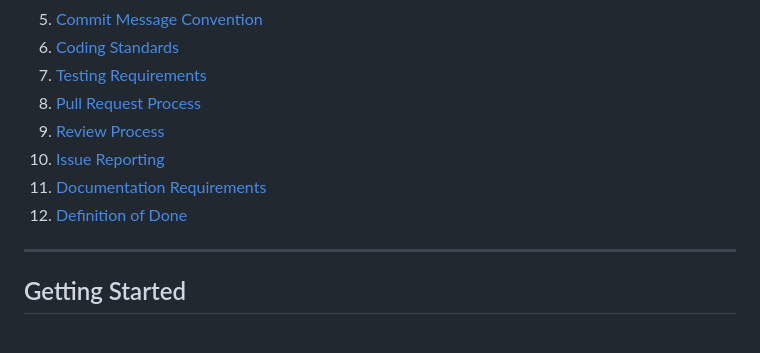
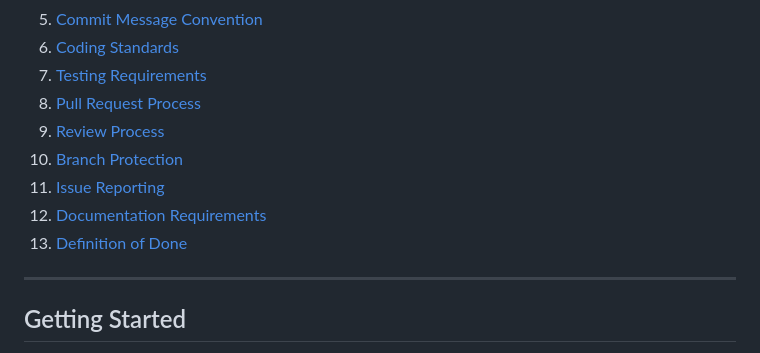
Before and after one commit to Subhajitdas99/waste-iq, a Markdown page: CONTRIBUTING.md, the part around one of its changes. Rendered like a GitHub page.

Commit message:
docs(contributing): document branch protection policy

```diff
--- a/CONTRIBUTING.md
+++ b/CONTRIBUTING.md
@@ -17,9 +17,10 @@ Thank you for your interest in contributing to Waste-IQ! This document provides
 7. [Testing Requirements](#testing-requirements)
 8. [Pull Request Process](#pull-request-process)
 9. [Review Process](#review-process)
-10. [Issue Reporting](#issue-reporting)
-11. [Documentation Requirements](#documentation-requirements)
-12. [Definition of Done](#definition-of-done)
+10. [Branch Protection](#branch-protection)
+11. [Issue Reporting](#issue-reporting)
+12. [Documentation Requirements](#documentation-requirements)
+13. [Definition of Done](#definition-of-done)
 
 ---
 
```
Also changed, not shown: other parts of CONTRIBUTING.md (+83 -0 lines).
